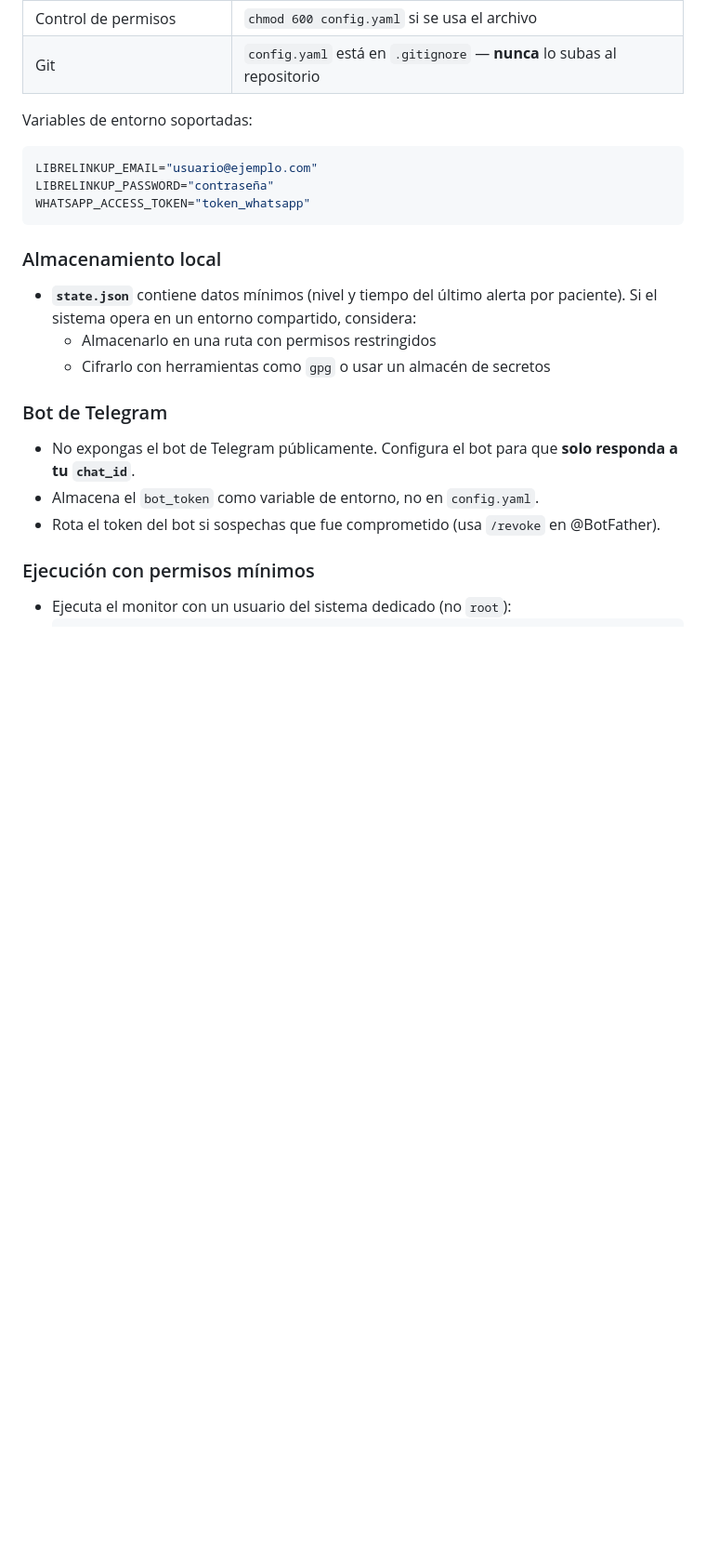
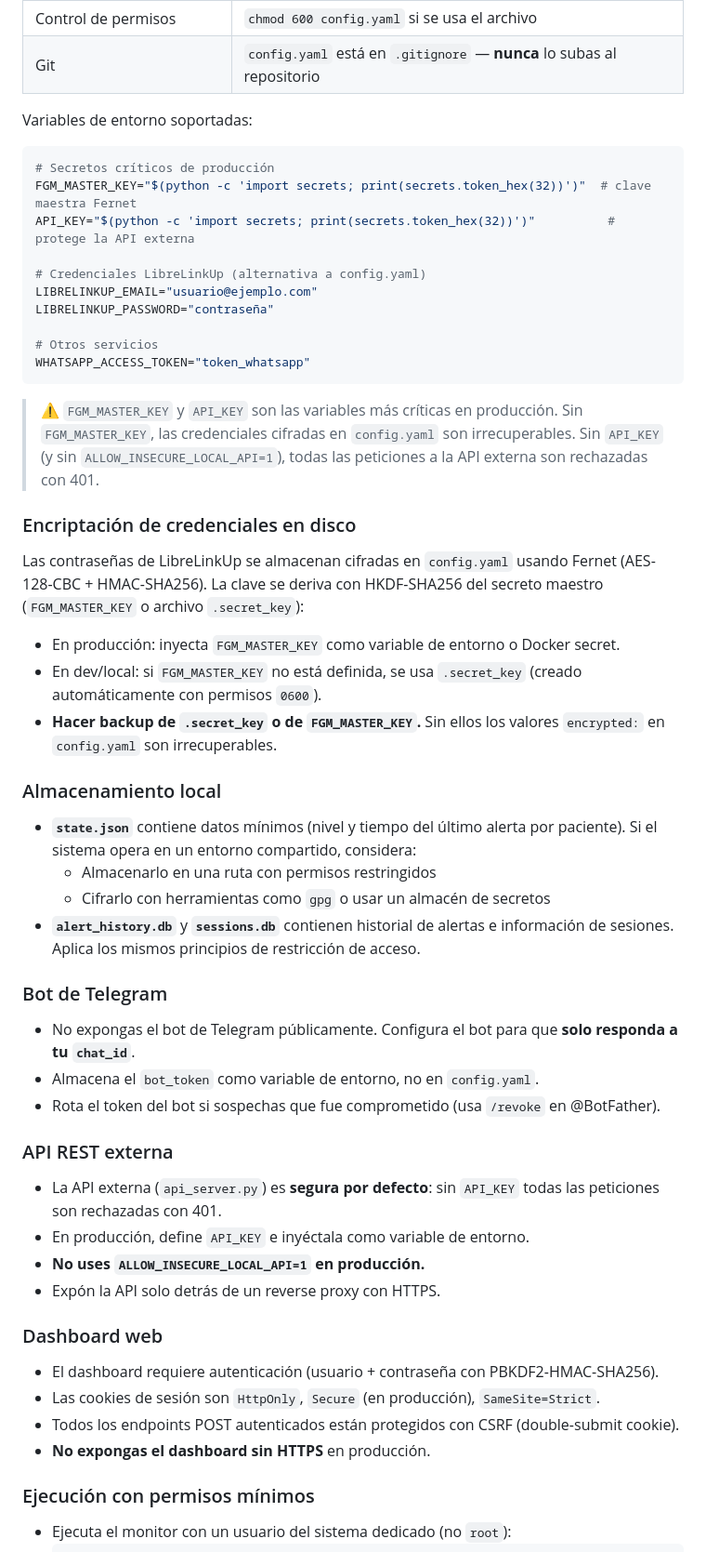
Before and after one commit to jmsantamariar/family-glucose-monitor, a Markdown page: SECURITY.md, the part around one of its changes. Shown at 93% size. Rendered like a GitHub page; blank space fills up the shorter version.

Commit message:
docs: add FGM_MASTER_KEY and API_KEY to SECURITY.md, add API, dashboard and encryption sections

````diff
--- a/SECURITY.md
+++ b/SECURITY.md
@@ -27,22 +27,54 @@ El usuario es el único responsable del cumplimiento de las regulaciones de priv
 Variables de entorno soportadas:
 
 ```bash
+# Secretos críticos de producción
+FGM_MASTER_KEY="$(python -c 'import secrets; print(secrets.token_hex(32))')"  # clave maestra Fernet
+API_KEY="$(python -c 'import secrets; print(secrets.token_hex(32))')"          # protege la API externa
+
+# Credenciales LibreLinkUp (alternativa a config.yaml)
 LIBRELINKUP_EMAIL="usuario@ejemplo.com"
 LIBRELINKUP_PASSWORD="contraseña"
+
+# Otros servicios
 WHATSAPP_ACCESS_TOKEN="token_whatsapp"
 ```
+
+> ⚠️ `FGM_MASTER_KEY` y `API_KEY` son las variables más críticas en producción. Sin `FGM_MASTER_KEY`, las credenciales cifradas en `config.yaml` son irrecuperables. Sin `API_KEY` (y sin `ALLOW_INSECURE_LOCAL_API=1`), todas las peticiones a la API externa son rechazadas con 401.
+
+### Encriptación de credenciales en disco
+
+Las contraseñas de LibreLinkUp se almacenan cifradas en `config.yaml` usando Fernet (AES-128-CBC + HMAC-SHA256). La clave se deriva con HKDF-SHA256 del secreto maestro (`FGM_MASTER_KEY` o archivo `.secret_key`):
+
+- En producción: inyecta `FGM_MASTER_KEY` como variable de entorno o Docker secret.
+- En dev/local: si `FGM_MASTER_KEY` no está definida, se usa `.secret_key` (creado automáticamente con permisos `0600`).
+- **Hacer backup de `.secret_key` o de `FGM_MASTER_KEY`.** Sin ellos los valores `encrypted:` en `config.yaml` son irrecuperables.
 
 ### Almacenamiento local
 
 - **`state.json`** contiene datos mínimos (nivel y tiempo del último alerta por paciente). Si el sistema opera en un entorno compartido, considera:
   - Almacenarlo en una ruta con permisos restringidos
   - Cifrarlo con herramientas como `gpg` o usar un almacén de secretos
+- **`alert_history.db`** y **`sessions.db`** contienen historial de alertas e información de sesiones. Aplica los mismos principios de restricción de acceso.
 
 ### Bot de Telegram
 
 - No expongas el bot de Telegram públicamente. Configura el bot para que **solo responda a tu `chat_id`**.
 - Almacena el `bot_token` como variable de entorno, no en `config.yaml`.
 - Rota el token del bot si sospechas que fue comprometido (usa `/revoke` en @BotFather).
+
+### API REST externa
+
+- La API externa (`api_server.py`) es **segura por defecto**: sin `API_KEY` todas las peticiones son rechazadas con 401.
+- En producción, define `API_KEY` e inyéctala como variable de entorno.
+- **No uses `ALLOW_INSECURE_LOCAL_API=1` en producción.**
+- Expón la API solo detrás de un reverse proxy con HTTPS.
+
+### Dashboard web
+
+- El dashboard requiere autenticación (usuario + contraseña con PBKDF2-HMAC-SHA256).
+- Las cookies de sesión son `HttpOnly`, `Secure` (en producción), `SameSite=Strict`.
+- Todos los endpoints POST autenticados están protegidos con CSRF (double-submit cookie).
+- **No expongas el dashboard sin HTTPS** en producción.
 
 ### Ejecución con permisos mínimos
 
````
Also changed, not shown: other parts of SECURITY.md (+1 -1 lines).
